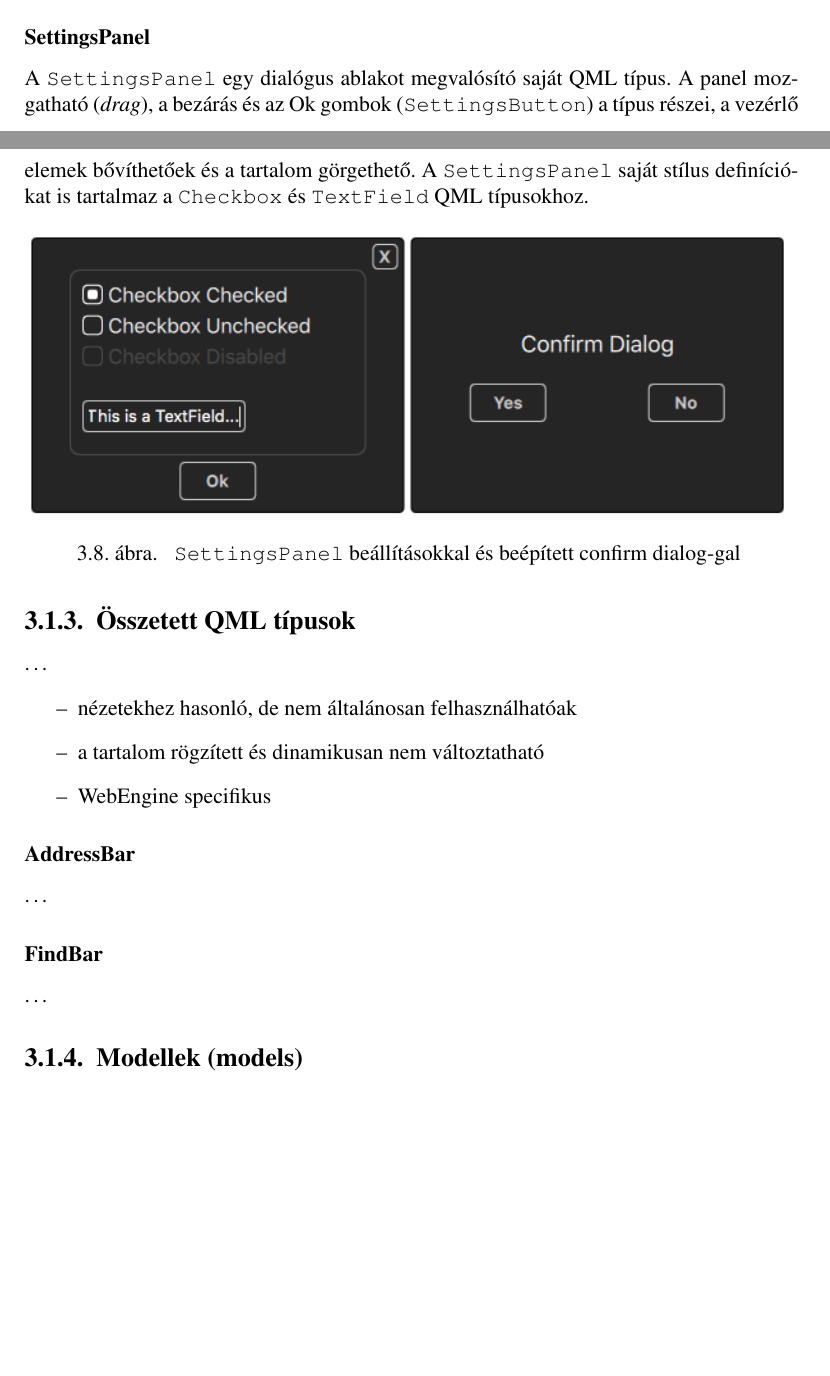
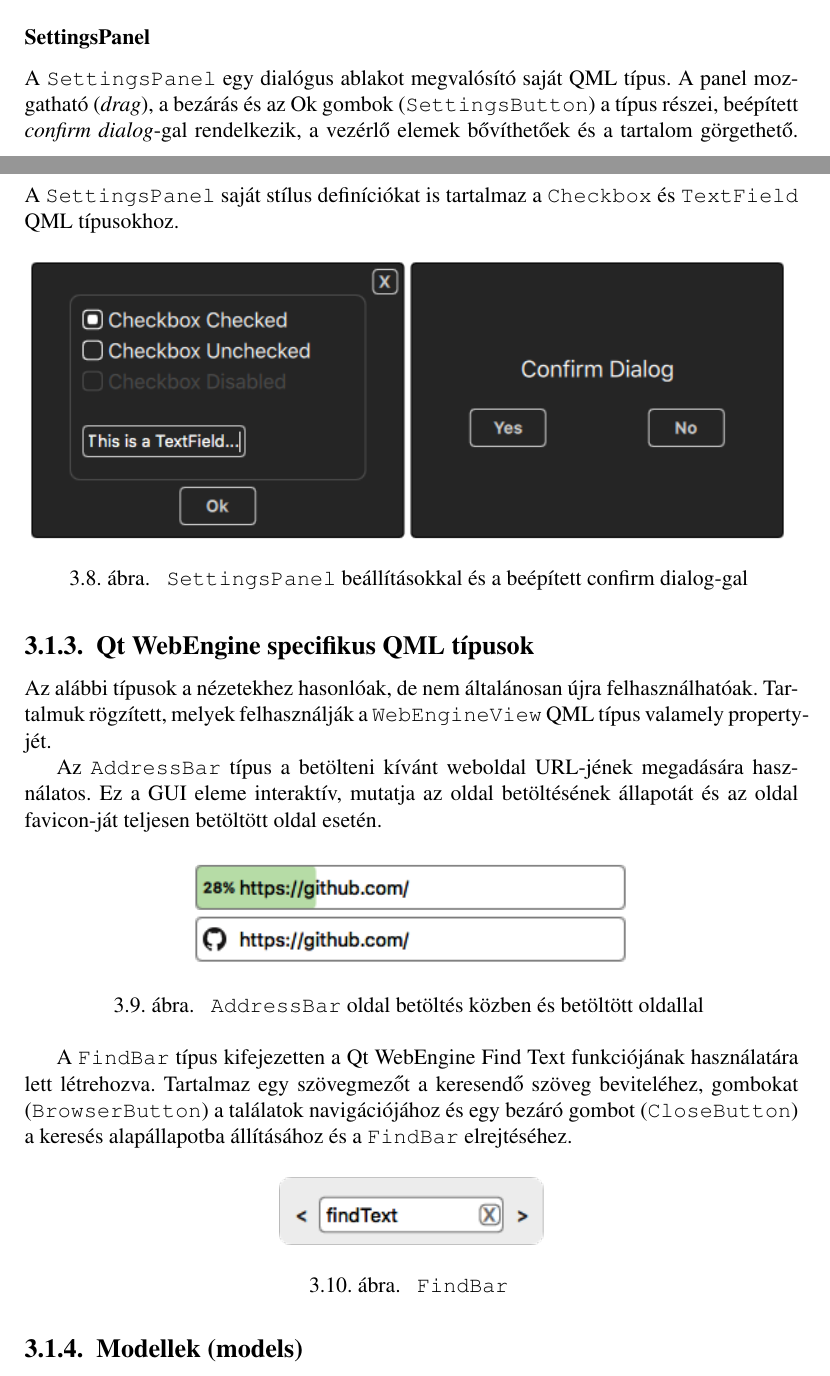
Before and after one commit to stampho/diplomamunka, a LaTeX thesis (diplomamunka.tex): two parts of pages 46 and 47 of 55, joined at a grey line, cut so that both start at the same text, the shorter picture padded with empty space. Compiled offline with pdfLaTeX.

Commit message:
Demo: Document Qt WebEngine specific QML types

```diff
--- a/diplomamunka.tex
+++ b/diplomamunka.tex
@@ -2266,32 +2266,49 @@ illetve, hogy teljesen vagy csak részben csukódjon össze.
 \subsubsection{SettingsPanel}
 A \texttt{SettingsPanel} egy dialógus ablakot megvalósító saját QML típus. A panel
 mozgatható (\textit{drag}), a bezárás és az Ok gombok (\texttt{SettingsButton}) a típus
-részei, a vezérlő elemek bővíthetőek és a tartalom görgethető. A
-\texttt{SettingsPanel} saját stílus definíciókat is tartalmaz a \texttt{Checkbox} és
-\texttt{TextField} QML típusokhoz.
+részei, beépített \textit{confirm dialog}-gal rendelkezik, a vezérlő elemek bővíthetőek
+és a tartalom görgethető. A \texttt{SettingsPanel} saját stílus definíciókat is tartalmaz
+a \texttt{Checkbox} és \texttt{TextField} QML típusokhoz.
 
 \begin{figure}[H]
     \centering
     \includegraphics[scale=0.7]{SettingsPanel}
     \caption{
         \label{fig:settings-panel}
-        \texttt{SettingsPanel} beállításokkal és beépített confirm dialog-gal
+        \texttt{SettingsPanel} beállításokkal és a beépített confirm dialog-gal
     }
 \end{figure}
 
-\subsection{Összetett QML típusok}
-\dots
-\begin{itemize}
-    \item nézetekhez hasonló, de nem általánosan felhasználhatóak
-    \item a tartalom rögzített és dinamikusan nem változtatható
-    \item WebEngine specifikus
-\end{itemize}
-
-\subsubsection{AddressBar}
-\dots
-
-\subsubsection{FindBar}
-\dots
+\subsection{Qt WebEngine specifikus QML típusok}
+Az alábbi típusok a nézetekhez hasonlóak, de nem általánosan újra felhasználhatóak.
+Tartalmuk rögzített, melyek felhasználják a \texttt{WebEngineView} QML típus valamely
+property-jét.
+
+Az \texttt{AddressBar} típus a betölteni kívánt weboldal URL-jének megadására használatos.
+Ez a GUI eleme interaktív, mutatja az oldal betöltésének állapotát és az oldal favicon-ját
+teljesen betöltött oldal esetén.
+\begin{figure}[H]
+    \centering
+    \includegraphics[scale=0.8]{AddressBar}
+    \caption{
+        \label{fig:address-bar}
+        \texttt{AddressBar} oldal betöltés közben és betöltött oldallal
+    }
+\end{figure}
+
+A \texttt{FindBar} típus kifejezetten a Qt WebEngine Find Text funkciójának használatára
+lett létrehozva. Tartalmaz egy szövegmezőt a keresendő szöveg beviteléhez, gombokat
+(\texttt{BrowserButton}) a találatok navigációjához és egy bezáró gombot
+(\texttt{CloseButton}) a keresés alapállapotba állításához és a \texttt{FindBar}
+elrejtéséhez.
+\begin{figure}[H]
+    \centering
+    \includegraphics[scale=0.8]{FindBar}
+    \caption{
+        \label{fig:find-bar}
+        \texttt{FindBar}
+    }
+\end{figure}
 
 \subsection{Modellek (models)}
 \begin{itemize}
```
Also changed, not shown: figures/AddressBar.png (added), figures/FindBar.png (added).
